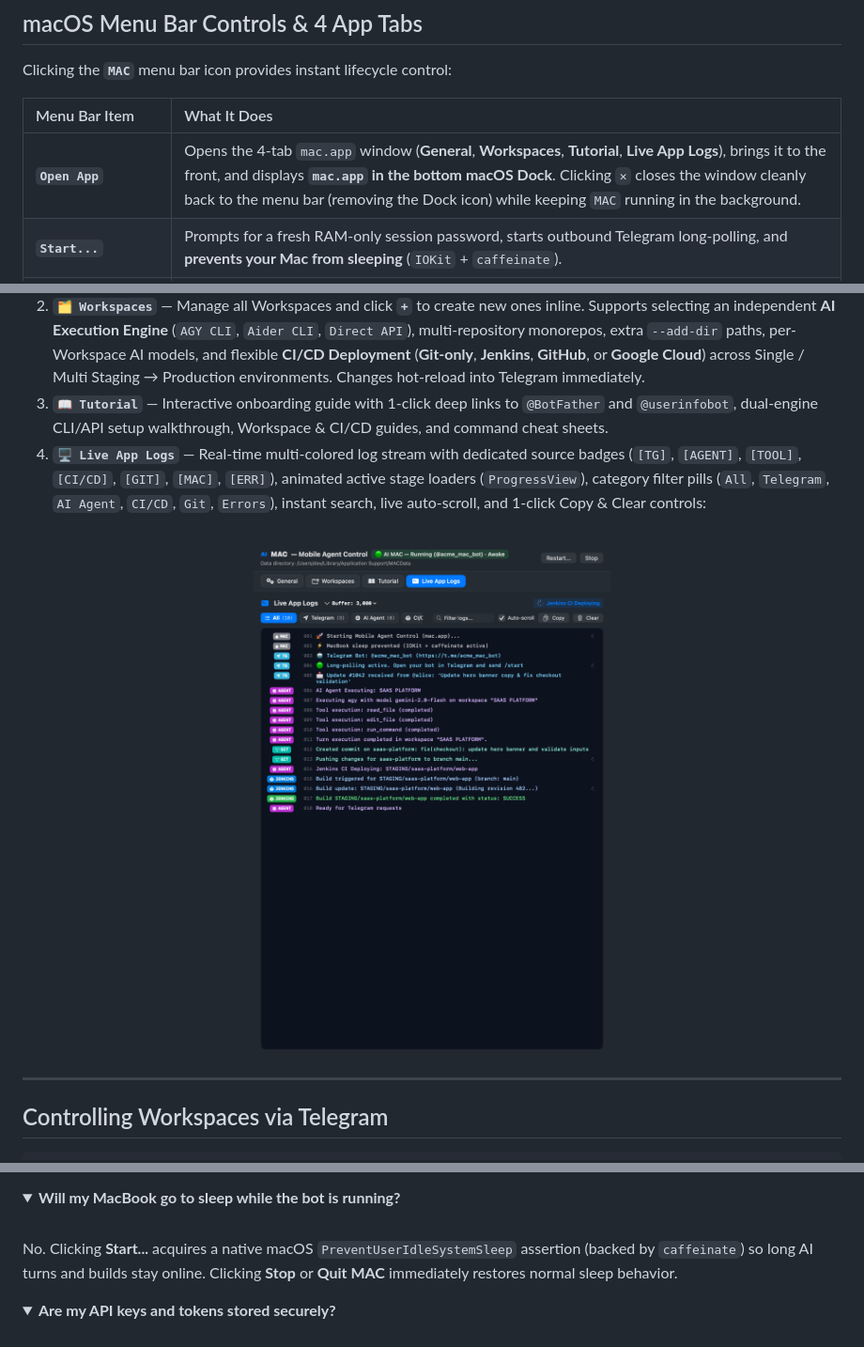
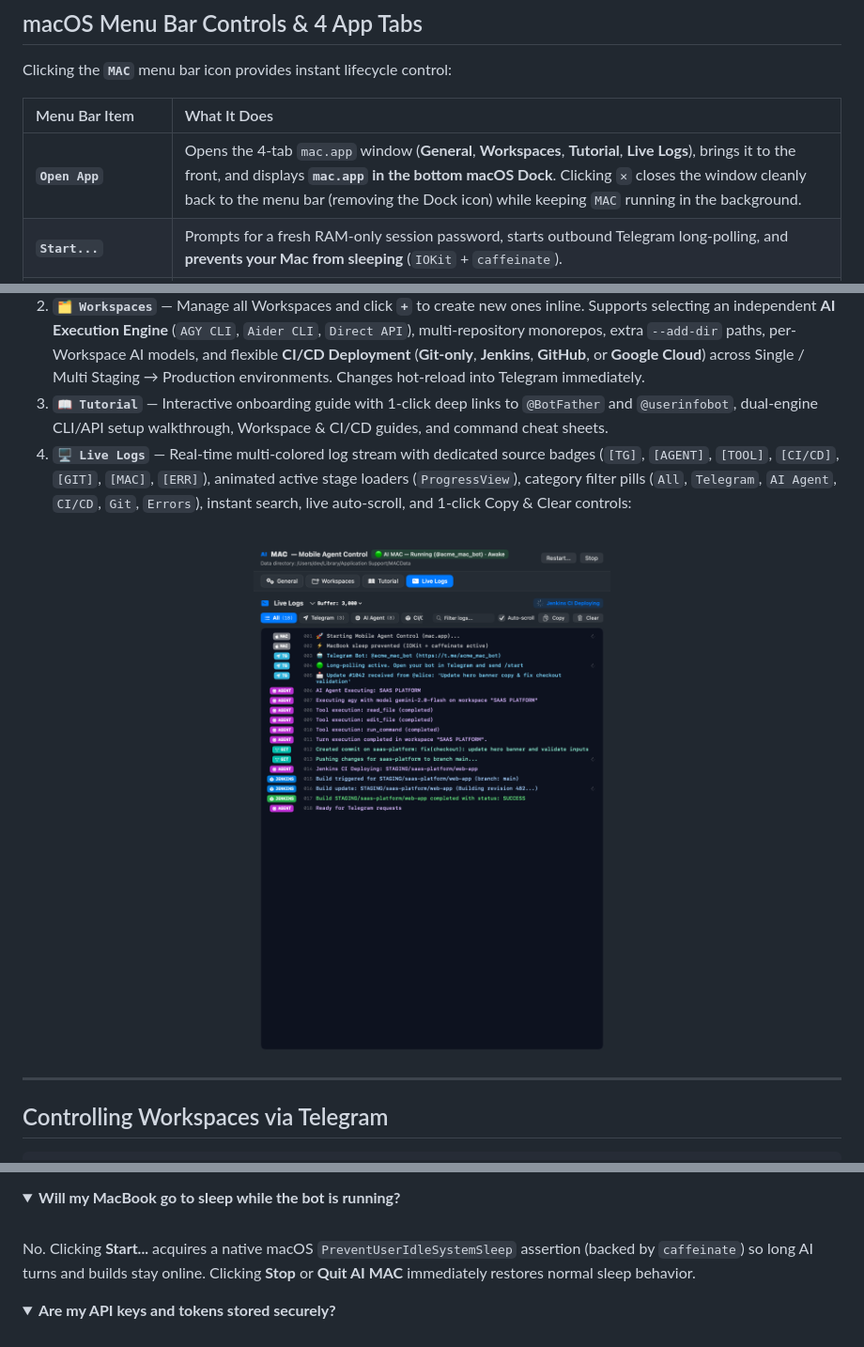
Before and after one commit to madmicrowave/mobile-agent-control, a Markdown page: README.md, 3 parts joined by grey strips. Shown at 94% size. Rendered like a GitHub page; pictures changed too: assets/macos-live-logs-tab.png; folded sections open.

Commit message:
feat(ui): rename Live App Logs to Live Logs, update Quit MAC to Quit AI MAC, and adjust dock AI font & row gap

```diff
--- a/README.md
+++ b/README.md
@@ -162,7 +162,7 @@ Clicking the **`MAC`** menu bar icon provides instant lifecycle control:
 
 | Menu Bar Item | What It Does |
 | :--- | :--- |
-| **`Open App`** | Opens the 4-tab `mac.app` window (**General**, **Workspaces**, **Tutorial**, **Live App Logs**), brings it to the front, and displays **`mac.app` in the bottom macOS Dock**. Clicking **`✕`** closes the window cleanly back to the menu bar (removing the Dock icon) while keeping `MAC` running in the background. |
+| **`Open App`** | Opens the 4-tab `mac.app` window (**General**, **Workspaces**, **Tutorial**, **Live Logs**), brings it to the front, and displays **`mac.app` in the bottom macOS Dock**. Clicking **`✕`** closes the window cleanly back to the menu bar (removing the Dock icon) while keeping `MAC` running in the background. |
 | **`Start...`** | Prompts for a fresh RAM-only session password, starts outbound Telegram long-polling, and **prevents your Mac from sleeping** (`IOKit` + `caffeinate`). |
 | **`Restart...`** | Prompts for a new session password, restarts the bot process, and requires Telegram sessions to re-authenticate. |
 | **`Stop`** | Stops the Telegram bot immediately and releases the macOS sleep assertion so your Mac sleeps normally again. |
@@ -177,6 +177,6 @@ Clicking the **`MAC`** menu bar icon provides instant lifecycle control:
    - **3. CI/CD Deployment**: Sub-tabs for **Jenkins** (server URL, user, API token, timeout), **GitHub** (PAT token, default owner/org), and **Google Cloud Build** (Project ID, key JSON/token, region) with live connection test buttons and status indicators.
 2. **`🗂 Workspaces`** — Manage all Workspaces and click **`+`** to create new ones inline. Supports selecting an independent **AI Execution Engine** (`AGY CLI`, `Aider CLI`, `Direct API`), multi-repository monorepos, extra `--add-dir` paths, per-Workspace AI models, and flexible **CI/CD Deployment** (**Git-only**, **Jenkins**, **GitHub**, or **Google Cloud**) across Single / Multi Staging → Production environments. Changes hot-reload into Telegram immediately.
 3. **`📖 Tutorial`** — Interactive onboarding guide with 1-click deep links to `@BotFather` and `@userinfobot`, dual-engine CLI/API setup walkthrough, Workspace & CI/CD guides, and command cheat sheets.
-4. **`🖥 Live App Logs`** — Real-time multi-colored log stream with dedicated source badges (`[TG]`, `[AGENT]`, `[TOOL]`, `[CI/CD]`, `[GIT]`, `[MAC]`, `[ERR]`), animated active stage loaders (`ProgressView`), category filter pills (`All`, `Telegram`, `AI Agent`, `CI/CD`, `Git`, `Errors`), instant search, live auto-scroll, and 1-click Copy & Clear controls:
+4. **`🖥 Live Logs`** — Real-time multi-colored log stream with dedicated source badges (`[TG]`, `[AGENT]`, `[TOOL]`, `[CI/CD]`, `[GIT]`, `[MAC]`, `[ERR]`), animated active stage loaders (`ProgressView`), category filter pills (`All`, `Telegram`, `AI Agent`, `CI/CD`, `Git`, `Errors`), instant search, live auto-scroll, and 1-click Copy & Clear controls:
 
 <div align="center">
@@ -315,7 +315,7 @@ Clicking <b>Open App</b> in the <b>MAC</b> menu bar icon opens the 4-tab window
 <details>
 <summary><b>Will my MacBook go to sleep while the bot is running?</b></summary>
 <br />
-No. Clicking <b>Start...</b> acquires a native macOS <code>PreventUserIdleSystemSleep</code> assertion (backed by <code>caffeinate</code>) so long AI turns and builds stay online. Clicking <b>Stop</b> or <b>Quit MAC</b> immediately restores normal sleep behavior.
+No. Clicking <b>Start...</b> acquires a native macOS <code>PreventUserIdleSystemSleep</code> assertion (backed by <code>caffeinate</code>) so long AI turns and builds stay online. Clicking <b>Stop</b> or <b>Quit AI MAC</b> immediately restores normal sleep behavior.
 </details>
 
 <details>
```
Also changed, not shown: other parts of README.md (+2 -2 lines), assets/macos-general-tab.png, assets/macos-workspaces-tab.png, 7 other files.
